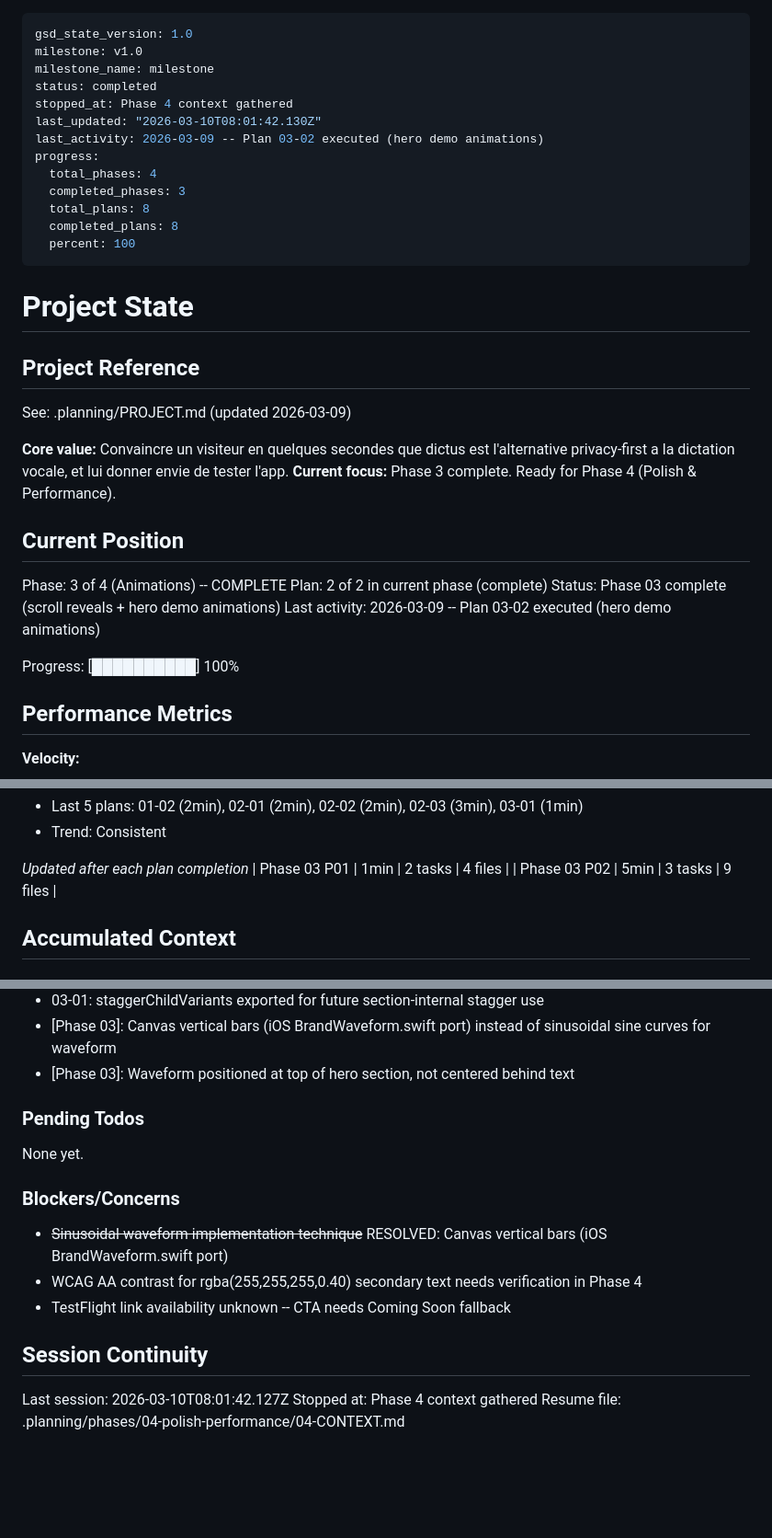
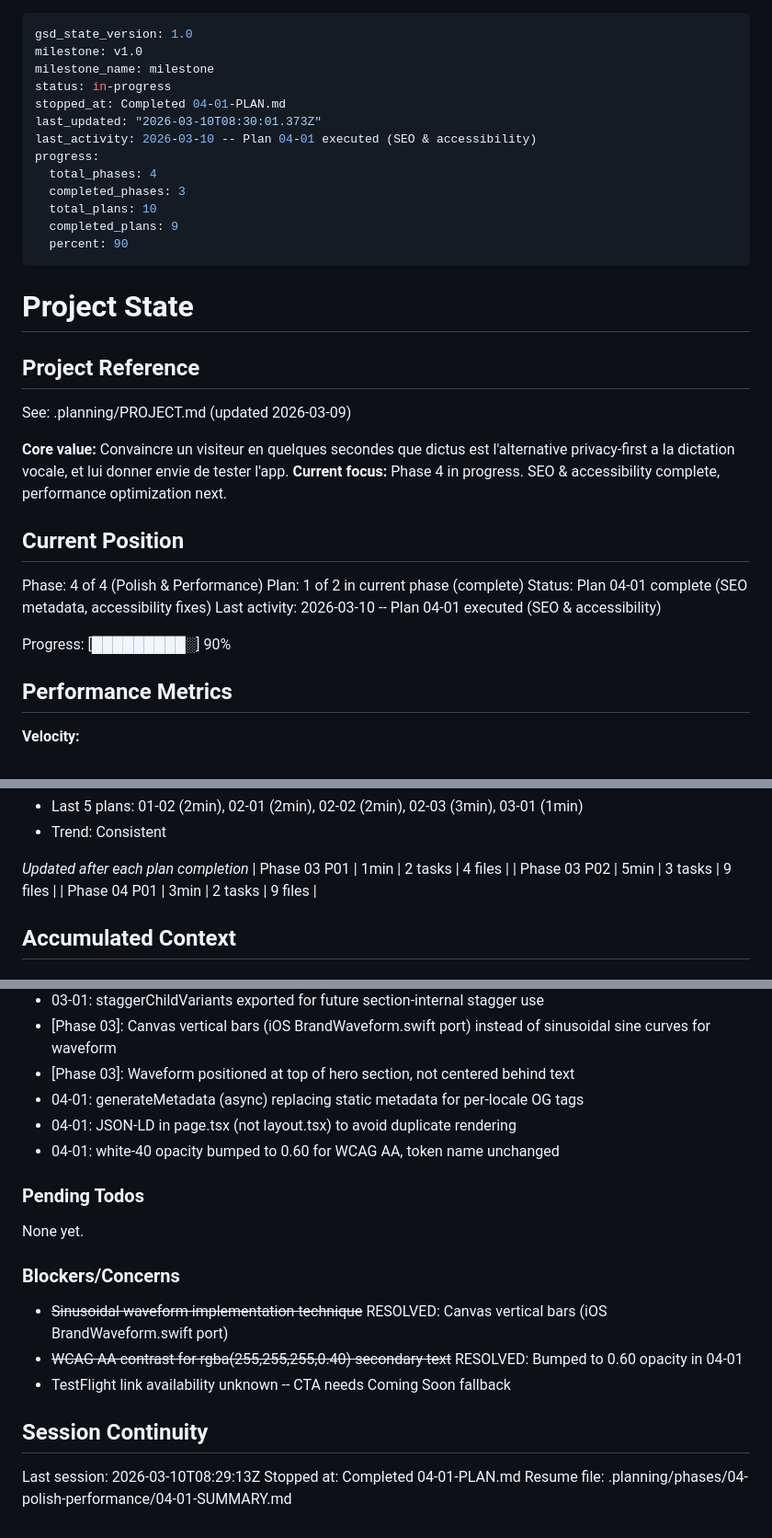
Before and after one commit to getdictus/dictus-website, a Markdown page: .planning/STATE.md, 3 parts joined by grey strips. Shown at 92% size. Rendered like a GitHub page; blank space fills up the shorter version.

Commit message:
docs(04-01): complete SEO & accessibility plan
Co-Authored-By: Claude Opus 4.6 <noreply@anthropic.com>

```diff
--- a/.planning/STATE.md
+++ b/.planning/STATE.md
@@ -2,16 +2,16 @@
 gsd_state_version: 1.0
 milestone: v1.0
 milestone_name: milestone
-status: completed
-stopped_at: Phase 4 context gathered
-last_updated: "2026-03-10T08:01:42.130Z"
-last_activity: 2026-03-09 -- Plan 03-02 executed (hero demo animations)
+status: in-progress
+stopped_at: Completed 04-01-PLAN.md
+last_updated: "2026-03-10T08:30:01.373Z"
+last_activity: 2026-03-10 -- Plan 04-01 executed (SEO & accessibility)
 progress:
   total_phases: 4
   completed_phases: 3
-  total_plans: 8
-  completed_plans: 8
-  percent: 100
+  total_plans: 10
+  completed_plans: 9
+  percent: 90
 ---
 
 # Project State
@@ -21,16 +21,16 @@ progress:
 See: .planning/PROJECT.md (updated 2026-03-09)
 
 **Core value:** Convaincre un visiteur en quelques secondes que dictus est l'alternative privacy-first a la dictation vocale, et lui donner envie de tester l'app.
-**Current focus:** Phase 3 complete. Ready for Phase 4 (Polish & Performance).
+**Current focus:** Phase 4 in progress. SEO & accessibility complete, performance optimization next.
 
 ## Current Position
 
-Phase: 3 of 4 (Animations) -- COMPLETE
-Plan: 2 of 2 in current phase (complete)
-Status: Phase 03 complete (scroll reveals + hero demo animations)
-Last activity: 2026-03-09 -- Plan 03-02 executed (hero demo animations)
+Phase: 4 of 4 (Polish & Performance)
+Plan: 1 of 2 in current phase (complete)
+Status: Plan 04-01 complete (SEO metadata, accessibility fixes)
+Last activity: 2026-03-10 -- Plan 04-01 executed (SEO & accessibility)
 
-Progress: [██████████] 100%
+Progress: [█████████░] 90%
 
 ## Performance Metrics
 
@@ -53,6 +53,7 @@ Progress: [██████████] 100%
 *Updated after each plan completion*
 | Phase 03 P01 | 1min | 2 tasks | 4 files |
 | Phase 03 P02 | 5min | 3 tasks | 9 files |
+| Phase 04 P01 | 3min | 2 tasks | 9 files |
 
 ## Accumulated Context
 
@@ -82,6 +83,9 @@ Recent decisions affecting current work:
 - 03-01: staggerChildVariants exported for future section-internal stagger use
 - [Phase 03]: Canvas vertical bars (iOS BrandWaveform.swift port) instead of sinusoidal sine curves for waveform
 - [Phase 03]: Waveform positioned at top of hero section, not centered behind text
+- 04-01: generateMetadata (async) replacing static metadata for per-locale OG tags
+- 04-01: JSON-LD in page.tsx (not layout.tsx) to avoid duplicate rendering
+- 04-01: white-40 opacity bumped to 0.60 for WCAG AA, token name unchanged
 
 ### Pending Todos
 
@@ -90,11 +94,11 @@ None yet.
 ### Blockers/Concerns
 
 - ~~Sinusoidal waveform implementation technique~~ RESOLVED: Canvas vertical bars (iOS BrandWaveform.swift port)
-- WCAG AA contrast for rgba(255,255,255,0.40) secondary text needs verification in Phase 4
+- ~~WCAG AA contrast for rgba(255,255,255,0.40) secondary text~~ RESOLVED: Bumped to 0.60 opacity in 04-01
 - TestFlight link availability unknown -- CTA needs Coming Soon fallback
 
 ## Session Continuity
 
-Last session: 2026-03-10T08:01:42.127Z
-Stopped at: Phase 4 context gathered
-Resume file: .planning/phases/04-polish-performance/04-CONTEXT.md
+Last session: 2026-03-10T08:29:13Z
+Stopped at: Completed 04-01-PLAN.md
+Resume file: .planning/phases/04-polish-performance/04-01-SUMMARY.md
```
Also changed, not shown: .planning/REQUIREMENTS.md (+6 -6 lines), 1 other file.
